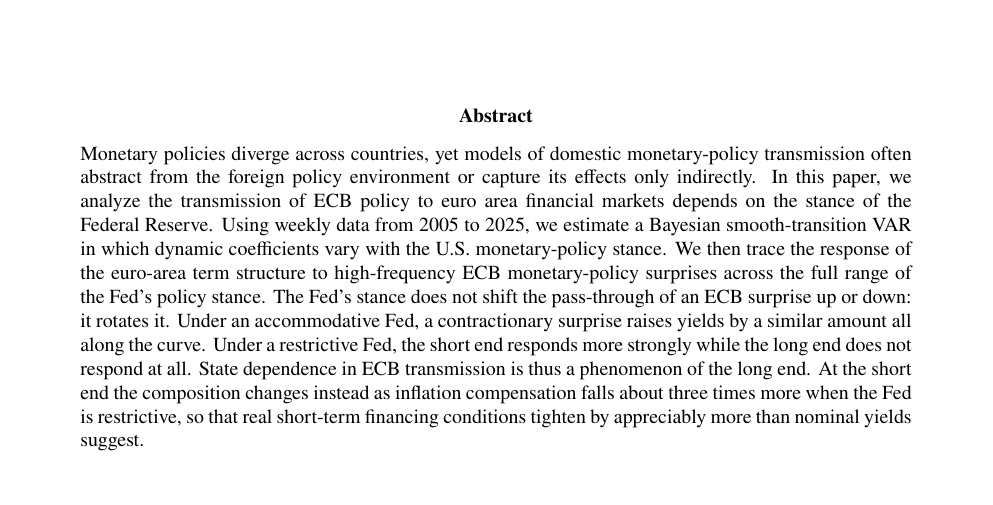
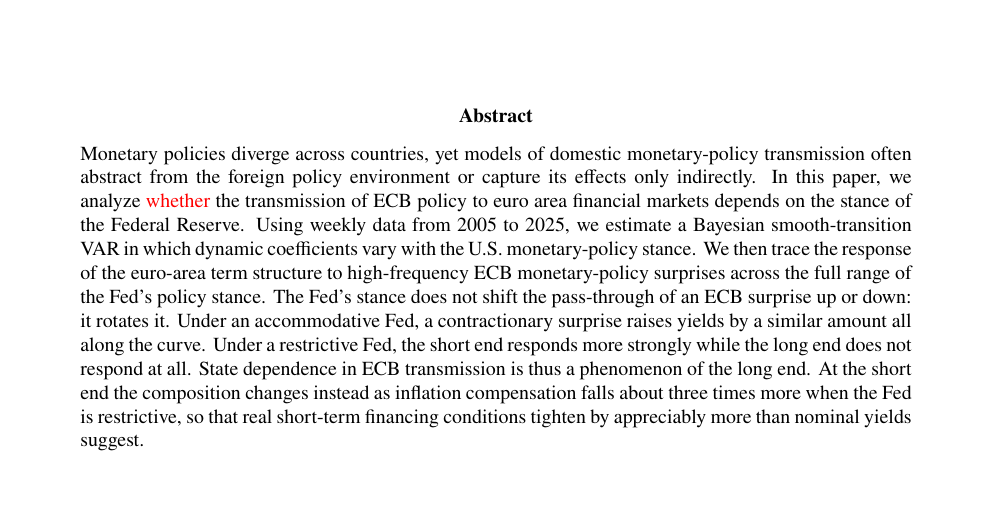
Before and after one commit to thozoe/MPEffectiveness-final, a LaTeX paper (main_final.tex): part of page 1 of 33, cut so that both start at the same text. Compiled offline with pdfLaTeX.

Commit message:
Restore the missing conjunction in the abstract
The second sentence of the abstract read "we analyze the transmission of ECB
policy to euro area financial markets depends on the stance of the Federal
Reserve". The subordinating conjunction was lost when "We ask whether" was
rewritten as "In this paper, we analyze the". Restored in red.

Compiles clean: 33 pages, 0 errors, 0 undefined references or citations, 0
overfull boxes.

Co-Authored-By: Claude Opus 4.8 <noreply@anthropic.com>

```diff
--- a/main_final.tex
+++ b/main_final.tex
@@ -295,7 +295,7 @@
 
 \begin{abstract}
 \noindent
-Monetary policies diverge across countries, yet models of domestic monetary-policy transmission often abstract from the foreign policy environment or capture its effects only indirectly. In this paper, we analyze the transmission of ECB policy to euro area financial markets depends on the stance of the Federal Reserve. Using weekly data from 2005 to 2025, we estimate a Bayesian smooth-transition VAR in which dynamic coefficients vary with the U.S. monetary-policy stance. We then trace the response of the euro-area term structure to high-frequency ECB monetary-policy surprises across the full range of the Fed's policy stance. The Fed's stance does not shift the pass-through of an ECB surprise up or down: it rotates it. Under an accommodative Fed, a contractionary surprise raises yields by a similar amount all along the curve. Under a restrictive Fed, the short end responds more strongly while the long end does not respond at all. State dependence in ECB transmission is thus a phenomenon of the long end. At the short end the composition changes instead as inflation compensation falls about three times more when the Fed is restrictive, so that real short-term financing conditions tighten by appreciably more than nominal yields suggest. %The sign and the maturity profile are robust to how the stance is measured, how the surprise is identified, and how the regime boundary is calibrated.
+Monetary policies diverge across countries, yet models of domestic monetary-policy transmission often abstract from the foreign policy environment or capture its effects only indirectly. In this paper, we analyze \rev{whether} the transmission of ECB policy to euro area financial markets depends on the stance of the Federal Reserve. Using weekly data from 2005 to 2025, we estimate a Bayesian smooth-transition VAR in which dynamic coefficients vary with the U.S. monetary-policy stance. We then trace the response of the euro-area term structure to high-frequency ECB monetary-policy surprises across the full range of the Fed's policy stance. The Fed's stance does not shift the pass-through of an ECB surprise up or down: it rotates it. Under an accommodative Fed, a contractionary surprise raises yields by a similar amount all along the curve. Under a restrictive Fed, the short end responds more strongly while the long end does not respond at all. State dependence in ECB transmission is thus a phenomenon of the long end. At the short end the composition changes instead as inflation compensation falls about three times more when the Fed is restrictive, so that real short-term financing conditions tighten by appreciably more than nominal yields suggest. %The sign and the maturity profile are robust to how the stance is measured, how the surprise is identified, and how the regime boundary is calibrated.
 \end{abstract}
 
 \begin{keywords} \end{keywords}
```
